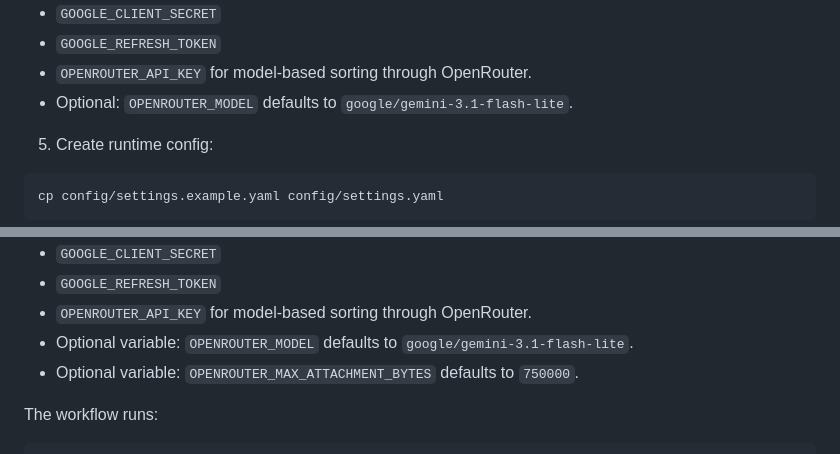
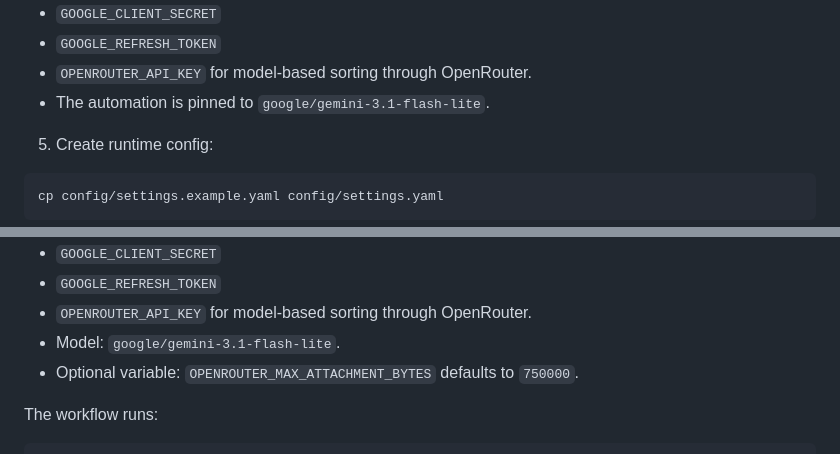
Before and after one commit to vpapats/gmail-cleanup-agent, a Markdown page: README.md, 2 parts joined by grey strips. GitHub-like rendering.

Commit message:
Pin Gmail triage to Gemini Flash Lite

```diff
--- a/README.md
+++ b/README.md
@@ -61,7 +61,7 @@ python scripts/gmail_oauth_bootstrap.py --client-json /path/to/client_secret.jso
 - `GOOGLE_CLIENT_SECRET`
 - `GOOGLE_REFRESH_TOKEN`
 - `OPENROUTER_API_KEY` for model-based sorting through OpenRouter.
-- Optional: `OPENROUTER_MODEL` defaults to `google/gemini-3.1-flash-lite`.
+- The automation is pinned to `google/gemini-3.1-flash-lite`.
 
 5. Create runtime config:
 
@@ -135,7 +135,7 @@ Required repository secrets:
 - `GOOGLE_CLIENT_SECRET`
 - `GOOGLE_REFRESH_TOKEN`
 - `OPENROUTER_API_KEY` for model-based sorting through OpenRouter.
-- Optional variable: `OPENROUTER_MODEL` defaults to `google/gemini-3.1-flash-lite`.
+- Model: `google/gemini-3.1-flash-lite`.
 - Optional variable: `OPENROUTER_MAX_ATTACHMENT_BYTES` defaults to `750000`.
 
 The workflow runs:
```
